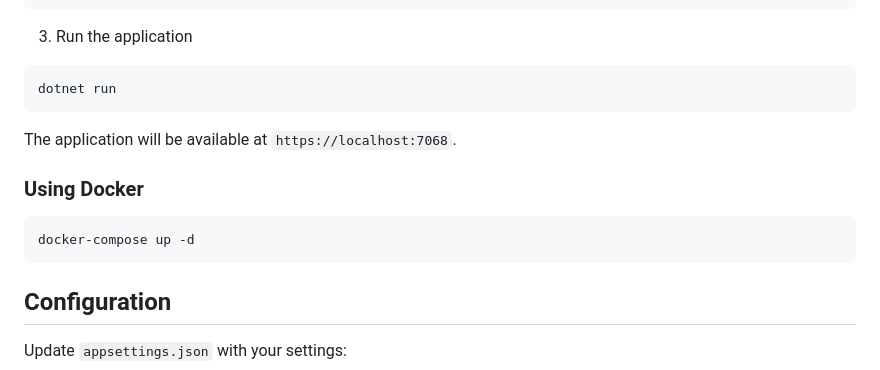
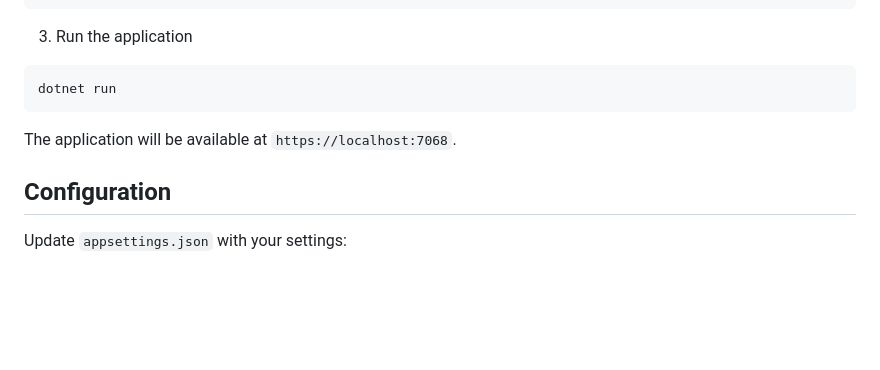
Before and after one commit to abhinavsingh1311/webhooks-delivery-service, a Markdown page: README.md, the part around the change. Rendered like a GitHub page; blank space fills up the shorter version.

````diff
--- a/README.md
+++ b/README.md
@@ -114,12 +114,6 @@ dotnet run
 
 The application will be available at `https://localhost:7068`.
 
-### Using Docker
-
-```bash
-docker-compose up -d
-```
-
 ## Configuration
 
 Update `appsettings.json` with your settings:
````
